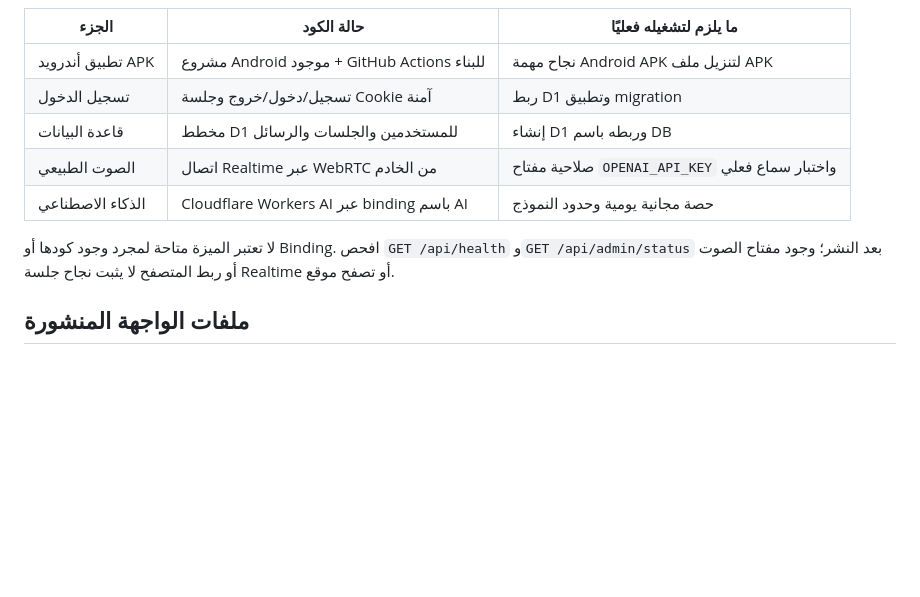
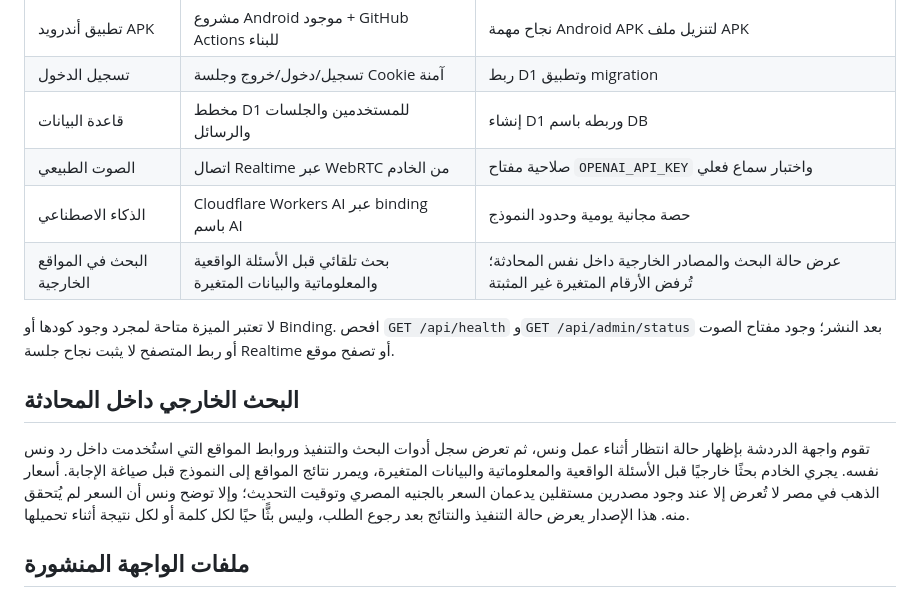
Before and after one commit to naslok3-blip/wens-ai-backend, a Markdown page: README.md, the part around the change. Rendered like a GitHub page; blank space fills up the shorter version.

Commit message:
Document external research workflow and in-chat source display

```diff
--- a/README.md
+++ b/README.md
@@ -11,8 +11,13 @@
 | قاعدة البيانات | مخطط D1 للمستخدمين والجلسات والرسائل | إنشاء D1 وربطه باسم DB |
 | الصوت الطبيعي | اتصال Realtime عبر WebRTC من الخادم | صلاحية مفتاح `OPENAI_API_KEY` واختبار سماع فعلي |
 | الذكاء الاصطناعي | Cloudflare Workers AI عبر binding باسم AI | حصة مجانية يومية وحدود النموذج |
+| البحث في المواقع الخارجية | بحث تلقائي قبل الأسئلة الواقعية والمعلوماتية والبيانات المتغيرة | عرض حالة البحث والمصادر الخارجية داخل نفس المحادثة؛ تُرفض الأرقام المتغيرة غير المثبتة |
 
 لا تعتبر الميزة متاحة لمجرد وجود كودها أو Binding. افحص `GET /api/health` و`GET /api/admin/status` بعد النشر؛ وجود مفتاح الصوت أو ربط المتصفح لا يثبت نجاح جلسة Realtime أو تصفح موقع.
+
+## البحث الخارجي داخل المحادثة
+
+تقوم واجهة الدردشة بإظهار حالة انتظار أثناء عمل ونس، ثم تعرض سجل أدوات البحث والتنفيذ وروابط المواقع التي استُخدمت داخل رد ونس نفسه. يجري الخادم بحثًا خارجيًا قبل الأسئلة الواقعية والمعلوماتية والبيانات المتغيرة، ويمرر نتائج المواقع إلى النموذج قبل صياغة الإجابة. أسعار الذهب في مصر لا تُعرض إلا عند وجود مصدرين مستقلين يدعمان السعر بالجنيه المصري وتوقيت التحديث؛ وإلا توضح ونس أن السعر لم يُتحقق منه. هذا الإصدار يعرض حالة التنفيذ والنتائج بعد رجوع الطلب، وليس بثًّا حيًا لكل كلمة أو لكل نتيجة أثناء تحميلها.
 
 ## ملفات الواجهة المنشورة
 
```
